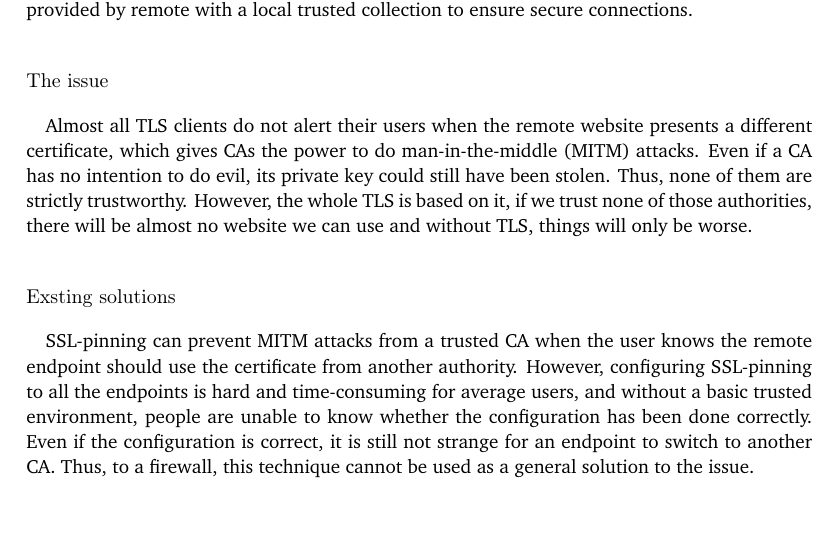
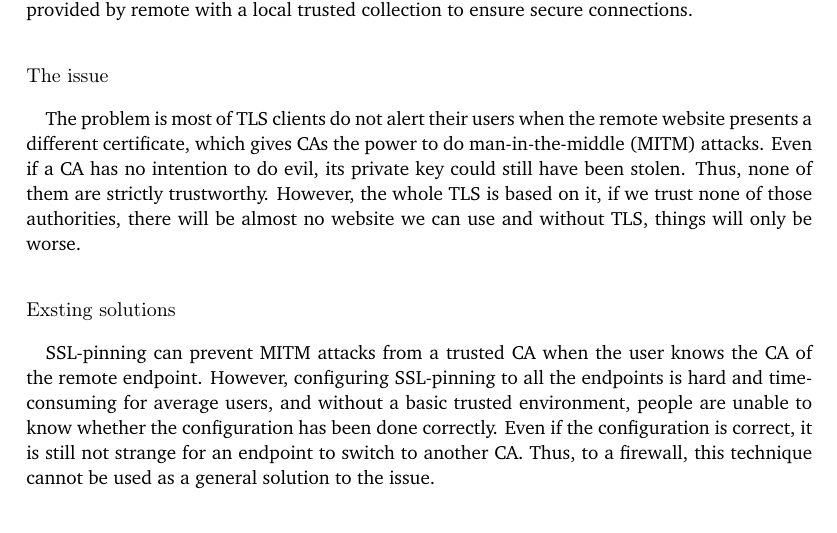
Before and after one commit to YongBinnnnnnnnnnnnnnnnnnnnnnnnnnnnnnnnn/hood, a LaTeX thesis (paper/paper.tex): part of page 31 of 72, cut so that both start at the same text. Compiled offline with pdfLaTeX.

Commit message:
Update paper.tex

```diff
--- a/paper/paper.tex
+++ b/paper/paper.tex
@@ -275,10 +275,10 @@ A dnsmasq is started to resolve everything to the firewall device to make the fi
 All modern major operating systems manage a collection of trusted certificates issued by certificate authorities (CAs) they choose. Those certificates are used to prove the validity of a public key. When making a TLS connection, local applications check the path of the certificate provided by remote with a local trusted collection to ensure secure connections.
 \subsubsection{The issue}
 \paragraph{}
-Almost all TLS clients do not alert their users when the remote website presents a different certificate, which gives CAs the power to do man-in-the-middle (MITM) attacks. Even if a CA has no intention to do evil, its private key could still have been stolen. Thus, none of them are strictly trustworthy. However, the whole TLS is based on it, if we trust none of those authorities, there will be almost no website we can use and without TLS, things will only be worse.
+The problem is most of TLS clients do not alert their users when the remote website presents a different certificate, which gives CAs the power to do man-in-the-middle (MITM) attacks. Even if a CA has no intention to do evil, its private key could still have been stolen. Thus, none of them are strictly trustworthy. However, the whole TLS is based on it, if we trust none of those authorities, there will be almost no website we can use and without TLS, things will only be worse.
 \subsubsection{Exsting solutions}
 \paragraph{}
-SSL-pinning can prevent MITM attacks from a trusted CA when the user knows the remote endpoint should use the certificate from another authority. However, configuring SSL-pinning to all the endpoints is hard and time-consuming for average users, and without a basic trusted environment, people are unable to know whether the configuration has been done correctly. Even if the configuration is correct, it is still not strange for an endpoint to switch to another CA. Thus, to a firewall, this technique cannot be used as a general solution to the issue.
+SSL-pinning can prevent MITM attacks from a trusted CA when the user knows the CA of the remote endpoint. However, configuring SSL-pinning to all the endpoints is hard and time-consuming for average users, and without a basic trusted environment, people are unable to know whether the configuration has been done correctly. Even if the configuration is correct, it is still not strange for an endpoint to switch to another CA. Thus, to a firewall, this technique cannot be used as a general solution to the issue.
 \paragraph{}
 Removing suspicious CAs from the trusted list could protect people from MITM attacks initiated by those CAs. However, some systems and devices do provide the function of untrusting a CA. For example, an iPhone needs a computer to enable such configuration and most Android variants do not provide such entry in settings.
 \subsection{Design}
```
